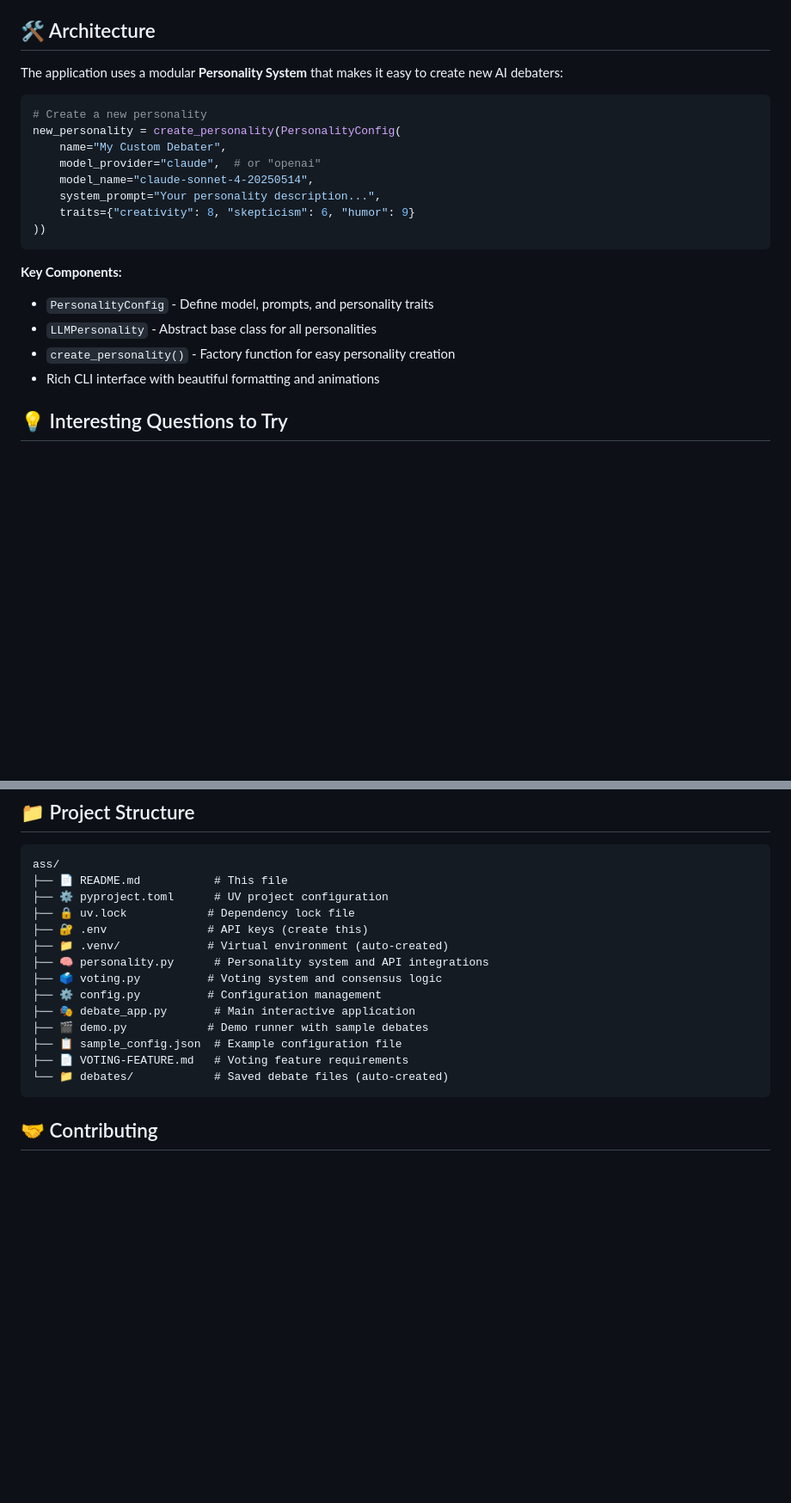
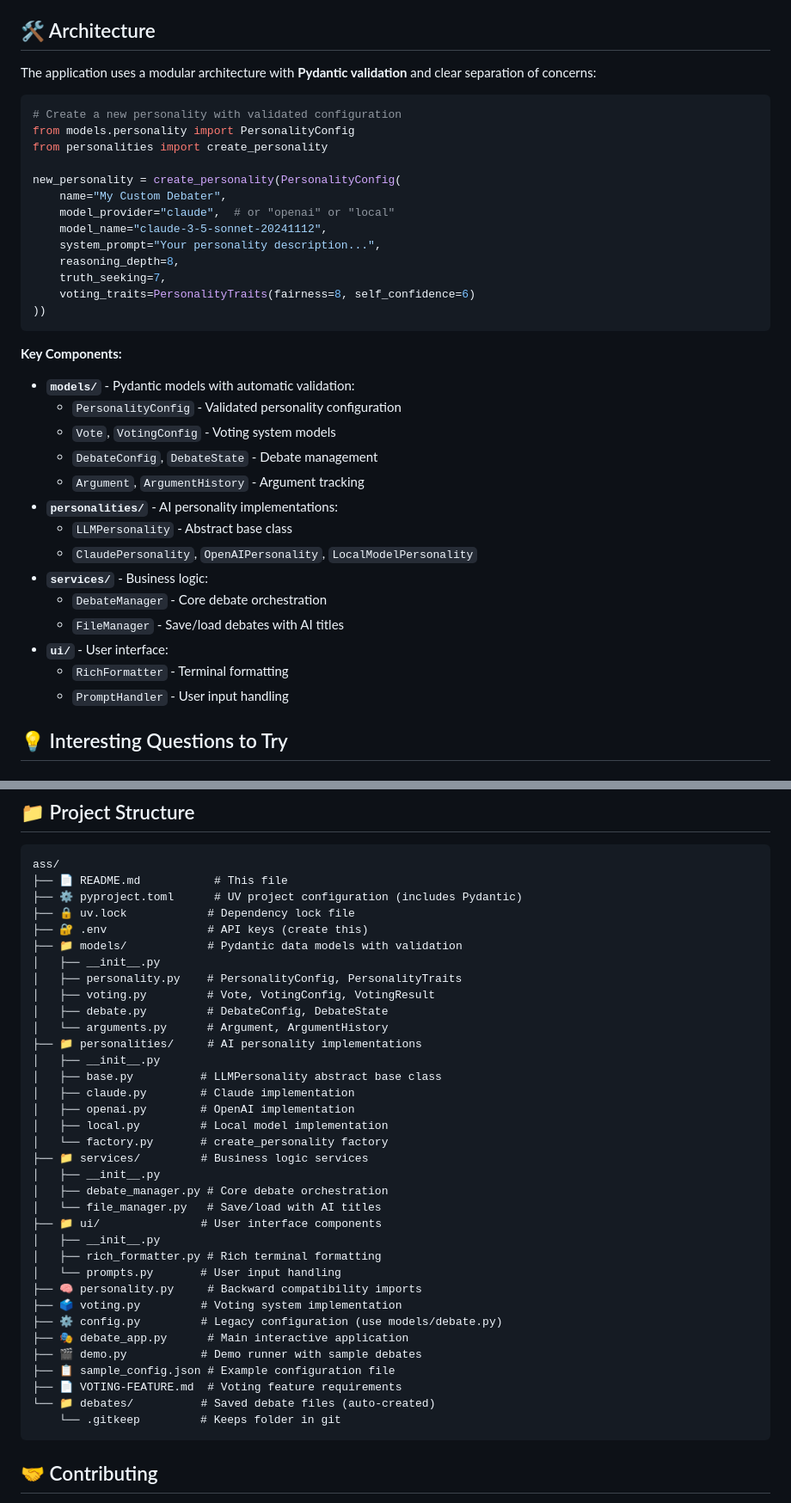
Before and after one commit to DiogoNeves/ass, a Markdown page: README.md, 2 parts joined by grey strips. Shown at 86% size. Drawn GitHub-style; blank space fills up the shorter version.

Commit message:
docs: Update README to reflect new project structure and Pydantic
- Update architecture section with new modular structure
- Add Pydantic validation to features list
- Update project structure diagram with new directories
- Update code examples to use Pydantic models
- Add PersonalityTraits to personality creation example

🤖 Generated with [Claude Code](https://claude.ai/code)

Co-Authored-By: Claude <noreply@anthropic.com>

````diff
--- a/README.md
+++ b/README.md
@@ -173,24 +173,39 @@ Use `--classic-mode` to run the original 3-round format.
 
 ## 🛠️ Architecture
 
-The application uses a modular **Personality System** that makes it easy to create new AI debaters:
+The application uses a modular architecture with **Pydantic validation** and clear separation of concerns:
 
 ```python
-# Create a new personality
+# Create a new personality with validated configuration
+from models.personality import PersonalityConfig
+from personalities import create_personality
+
 new_personality = create_personality(PersonalityConfig(
     name="My Custom Debater",
-    model_provider="claude",  # or "openai"
-    model_name="claude-sonnet-4-20250514",
+    model_provider="claude",  # or "openai" or "local"
+    model_name="claude-3-5-sonnet-20241112",
     system_prompt="Your personality description...",
-    traits={"creativity": 8, "skepticism": 6, "humor": 9}
+    reasoning_depth=8,
+    truth_seeking=7,
+    voting_traits=PersonalityTraits(fairness=8, self_confidence=6)
 ))
 ```
 
 **Key Components:**
-- `PersonalityConfig` - Define model, prompts, and personality traits
-- `LLMPersonality` - Abstract base class for all personalities
-- `create_personality()` - Factory function for easy personality creation
-- Rich CLI interface with beautiful formatting and animations
+- **`models/`** - Pydantic models with automatic validation:
+  - `PersonalityConfig` - Validated personality configuration
+  - `Vote`, `VotingConfig` - Voting system models
+  - `DebateConfig`, `DebateState` - Debate management
+  - `Argument`, `ArgumentHistory` - Argument tracking
+- **`personalities/`** - AI personality implementations:
+  - `LLMPersonality` - Abstract base class
+  - `ClaudePersonality`, `OpenAIPersonality`, `LocalModelPersonality`
+- **`services/`** - Business logic:
+  - `DebateManager` - Core debate orchestration
+  - `FileManager` - Save/load debates with AI titles
+- **`ui/`** - User interface:
+  - `RichFormatter` - Terminal formatting
+  - `PromptHandler` - User input handling
 
 ## 💡 Interesting Questions to Try
 
@@ -336,18 +363,39 @@ Create a JSON configuration file (see `sample_config.json`):
 ```
 ass/
 ├── 📄 README.md           # This file
-├── ⚙️ pyproject.toml      # UV project configuration
+├── ⚙️ pyproject.toml      # UV project configuration (includes Pydantic)
 ├── 🔒 uv.lock            # Dependency lock file
 ├── 🔐 .env               # API keys (create this)
-├── 📁 .venv/             # Virtual environment (auto-created)
-├── 🧠 personality.py      # Personality system and API integrations
-├── 🗳️ voting.py          # Voting system and consensus logic
-├── ⚙️ config.py          # Configuration management
-├── 🎭 debate_app.py       # Main interactive application
-├── 🎬 demo.py            # Demo runner with sample debates
-├── 📋 sample_config.json  # Example configuration file
-├── 📄 VOTING-FEATURE.md   # Voting feature requirements
-└── 📁 debates/            # Saved debate files (auto-created)
+├── 📁 models/            # Pydantic data models with validation
+│   ├── __init__.py
+│   ├── personality.py    # PersonalityConfig, PersonalityTraits
+│   ├── voting.py         # Vote, VotingConfig, VotingResult
+│   ├── debate.py         # DebateConfig, DebateState
+│   └── arguments.py      # Argument, ArgumentHistory
+├── 📁 personalities/     # AI personality implementations
+│   ├── __init__.py
+│   ├── base.py          # LLMPersonality abstract base class
+│   ├── claude.py        # Claude implementation
+│   ├── openai.py        # OpenAI implementation
+│   ├── local.py         # Local model implementation
+│   └── factory.py       # create_personality factory
+├── 📁 services/         # Business logic services
+│   ├── __init__.py
+│   ├── debate_manager.py # Core debate orchestration
+│   └── file_manager.py   # Save/load with AI titles
+├── 📁 ui/               # User interface components
+│   ├── __init__.py
+│   ├── rich_formatter.py # Rich terminal formatting
+│   └── prompts.py       # User input handling
+├── 🧠 personality.py     # Backward compatibility imports
+├── 🗳️ voting.py         # Voting system implementation
+├── ⚙️ config.py         # Legacy configuration (use models/debate.py)
+├── 🎭 debate_app.py      # Main interactive application
+├── 🎬 demo.py           # Demo runner with sample debates
+├── 📋 sample_config.json # Example configuration file
+├── 📄 VOTING-FEATURE.md  # Voting feature requirements
+└── 📁 debates/          # Saved debate files (auto-created)
+    └── .gitkeep         # Keeps folder in git
 ```
 
 ## 🤝 Contributing
````
Also changed, not shown: other parts of README.md (+15 -3 lines).
